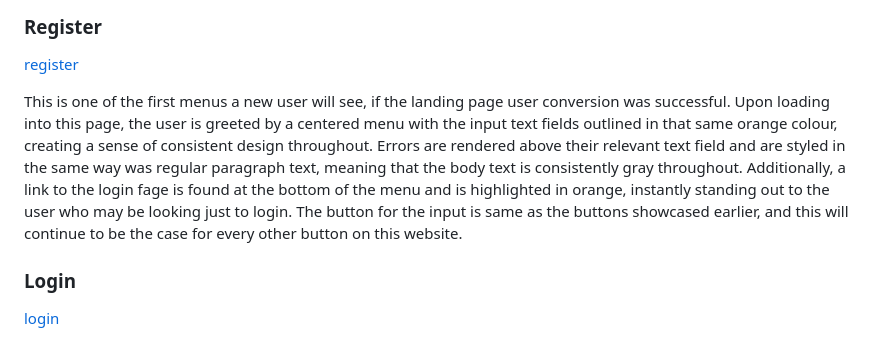
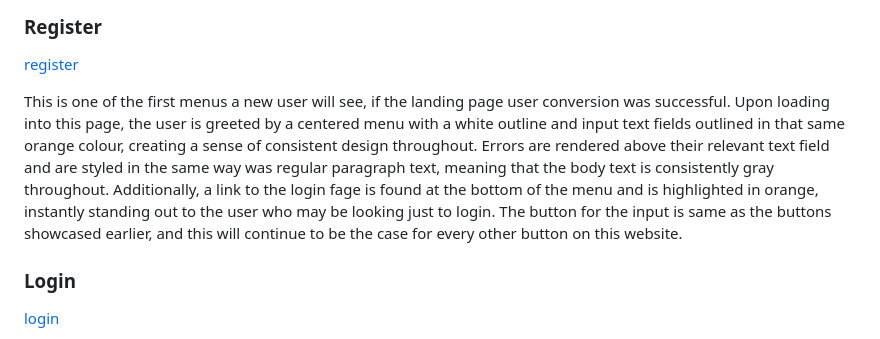
Before and after one commit to Ryael/paradise-lost, a Markdown page: README.md, the part around the change. Rendered like a GitHub page.

Commit message:
Add additional information to Features for `README.md.`

```diff
--- a/README.md
+++ b/README.md
@@ -317,7 +317,7 @@ The about page is the one of the first pages the user will see should they want
 
 [register](register)
 
-This is one of the first menus a new user will see, if the landing page user conversion was successful. Upon loading into this page, the user is greeted by a centered menu with the input text fields outlined in that same orange colour, creating a sense of consistent design throughout. Errors are rendered above their relevant text field and are styled in the same way was regular paragraph text, meaning that the body text is consistently gray throughout. Additionally, a link to the login fage is found at the bottom of the menu and is highlighted in orange, instantly standing out to the user who may be looking just to login. The button for the input is same as the buttons showcased earlier, and this will continue to be the case for every other button on this website.
+This is one of the first menus a new user will see, if the landing page user conversion was successful. Upon loading into this page, the user is greeted by a centered menu with a white outline and input text fields outlined in that same orange colour, creating a sense of consistent design throughout. Errors are rendered above their relevant text field and are styled in the same way was regular paragraph text, meaning that the body text is consistently gray throughout. Additionally, a link to the login fage is found at the bottom of the menu and is highlighted in orange, instantly standing out to the user who may be looking just to login. The button for the input is same as the buttons showcased earlier, and this will continue to be the case for every other button on this website.
 
 ### Login
 
```
